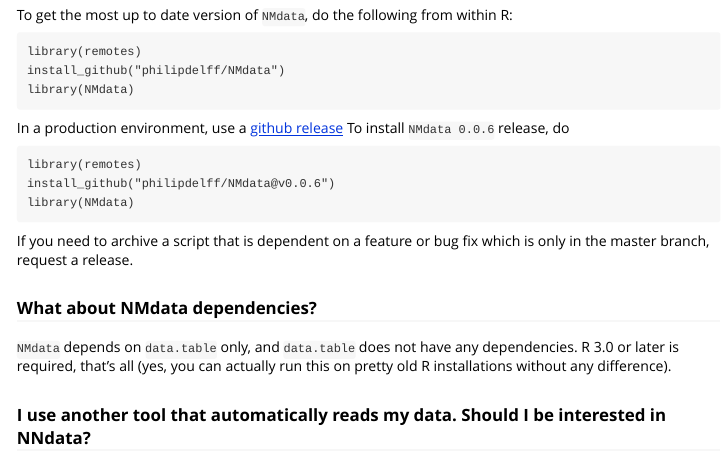
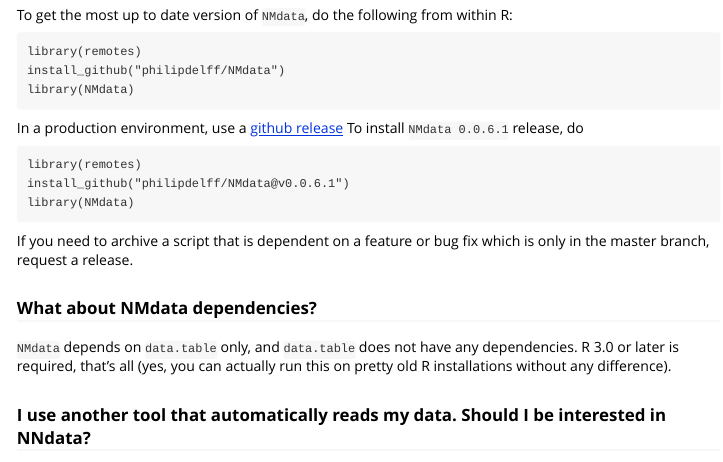
Before and after one commit to philipdelff/NMdata, an R Markdown document (vignettes/NMdata-FAQ.Rmd): the page in a window 1100 px wide, from 220 px down. Rendered offline with R 4.5, knitr and Pandoc, with nearby package versions.

Commit message:
FAQ update to version 0.0.6.1

````diff
--- a/vignettes/NMdata-FAQ.Rmd
+++ b/vignettes/NMdata-FAQ.Rmd
@@ -35,11 +35,11 @@
 
 In a production environment, use a [github
 release](https://github.com/philipdelff/NMdata/releases) To install
-`NMdata 0.0.6` release, do
+`NMdata 0.0.6.1` release, do
 
 ```{eval=FALSE}
 library(remotes)
-install_github("philipdelff/NMdata@v0.0.6")
+install_github("philipdelff/NMdata@v0.0.6.1")
 library(NMdata)
 ```
 
````
